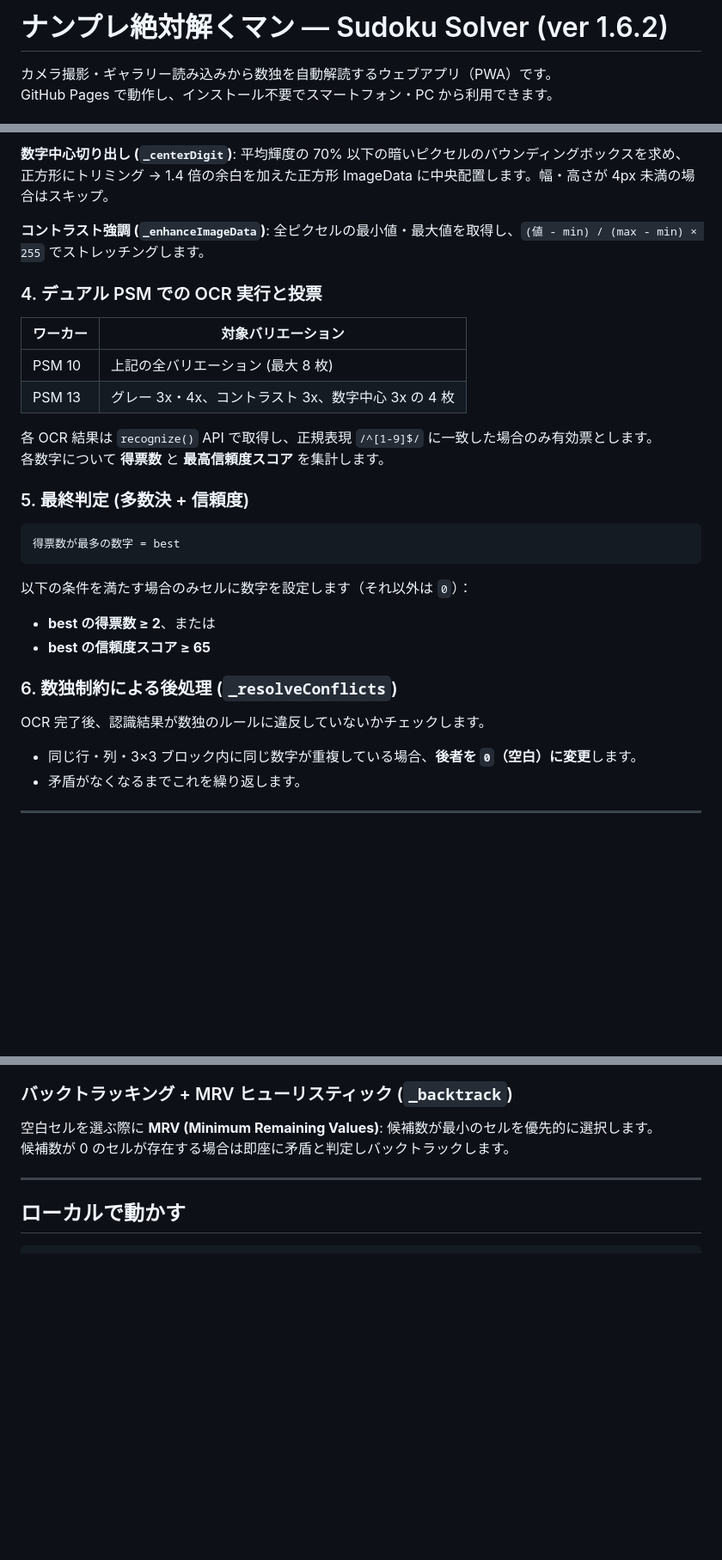
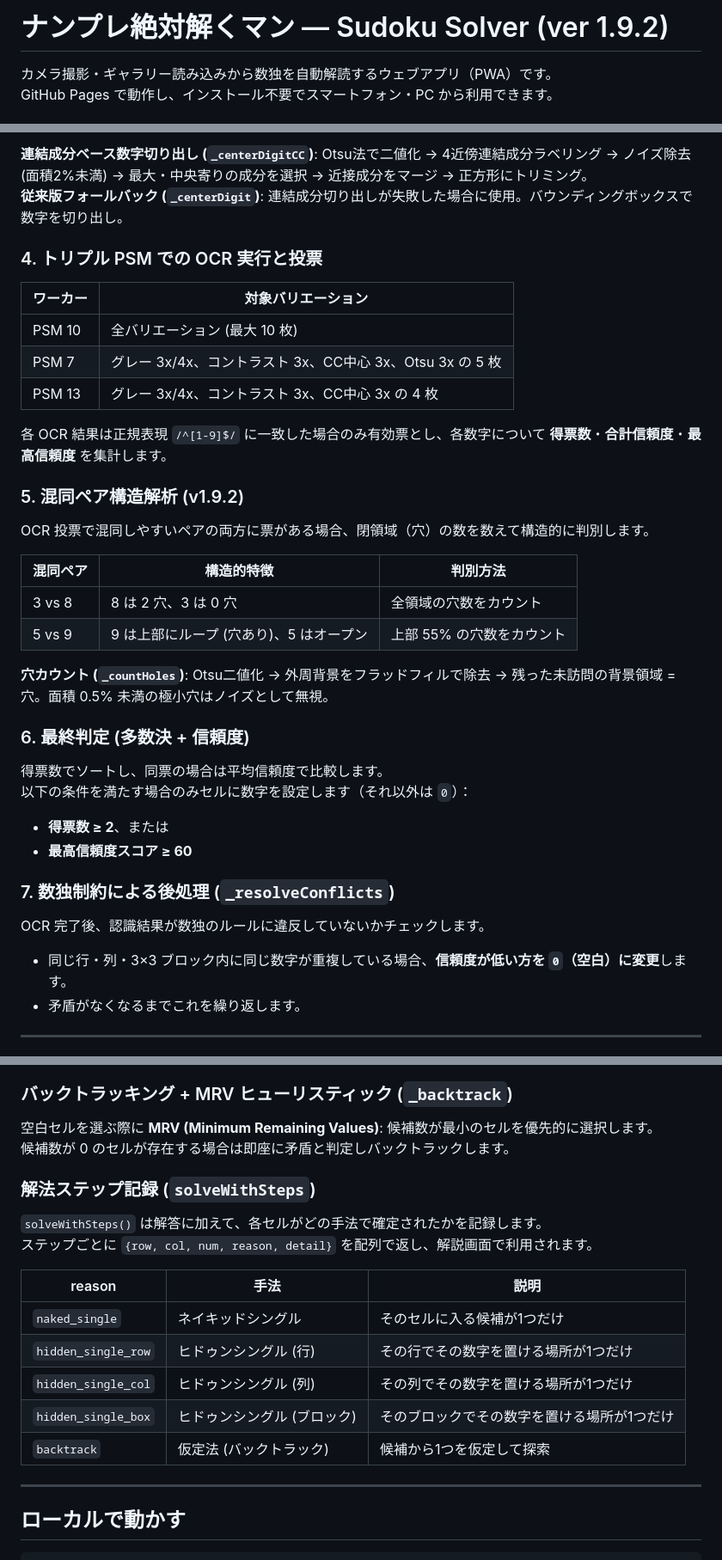
Before and after one commit to junia2009/suudoku_resolver, a Markdown page: README.md, 3 parts joined by grey strips. Shown at 86% size. GitHub-like rendering; blank space fills up the shorter version.

Commit message:
docs: README を v1.9.2 に合わせて更新

````diff
--- a/README.md
+++ b/README.md
@@ -1,4 +1,4 @@
-# ナンプレ絶対解くマン — Sudoku Solver (ver 1.6.2)
+# ナンプレ絶対解くマン — Sudoku Solver (ver 1.9.2)
 
 カメラ撮影・ギャラリー読み込みから数独を自動解読するウェブアプリ（PWA）です。
 GitHub Pages で動作し、インストール不要でスマートフォン・PC から利用できます。
@@ -72,34 +74,41 @@ OCR 前に各セル画像が「空白（数字なし）」かどうかを判定
 
-**数字中心切り出し (`_centerDigit`)**: 平均輝度の 70% 以下の暗いピクセルのバウンディングボックスを求め、正方形にトリミング → 1.4 倍の余白を加えた正方形 ImageData に中央配置します。幅・高さが 4px 未満の場合はスキップ。
+**連結成分ベース数字切り出し (`_centerDigitCC`)**: Otsu法で二値化 → 4近傍連結成分ラベリング → ノイズ除去 (面積2%未満) → 最大・中央寄りの成分を選択 → 近接成分をマージ → 正方形にトリミング。
+**従来版フォールバック (`_centerDigit`)**: 連結成分切り出しが失敗した場合に使用。バウンディングボックスで数字を切り出し。
 
-**コントラスト強調 (`_enhanceImageData`)**: 全ピクセルの最小値・最大値を取得し、`(値 - min) / (max - min) × 255` でストレッチングします。
-
-### 4. デュアル PSM での OCR 実行と投票
+### 4. トリプル PSM での OCR 実行と投票
 
 | ワーカー | 対象バリエーション |
 |----------|-------------------|
-| PSM 10   | 上記の全バリエーション (最大 8 枚) |
-| PSM 13   | グレー 3x・4x、コントラスト 3x、数字中心 3x の 4 枚 |
+| PSM 10   | 全バリエーション (最大 10 枚) |
+| PSM 7    | グレー 3x/4x、コントラスト 3x、CC中心 3x、Otsu 3x の 5 枚 |
+| PSM 13   | グレー 3x/4x、コントラスト 3x、CC中心 3x の 4 枚 |
 
-各 OCR 結果は `recognize()` API で取得し、正規表現 `/^[1-9]$/` に一致した場合のみ有効票とします。
-各数字について **得票数** と **最高信頼度スコア** を集計します。
+各 OCR 結果は正規表現 `/^[1-9]$/` に一致した場合のみ有効票とし、各数字について **得票数**・**合計信頼度**・**最高信頼度** を集計します。
 
-### 5. 最終判定 (多数決 + 信頼度)
+### 5. 混同ペア構造解析 (v1.9.2)
 
-```
-得票数が最多の数字 = best
-```
+OCR 投票で混同しやすいペアの両方に票がある場合、閉領域（穴）の数を数えて構造的に判別します。
 
+| 混同ペア | 構造的特徴 | 判別方法 |
+|----------|-----------|----------|
+| 3 vs 8   | 8 は 2 穴、3 は 0 穴 | 全領域の穴数をカウント |
+| 5 vs 9   | 9 は上部にループ (穴あり)、5 はオープン | 上部 55% の穴数をカウント |
+
+**穴カウント (`_countHoles`)**: Otsu二値化 → 外周背景をフラッドフィルで除去 → 残った未訪問の背景領域 = 穴。面積 0.5% 未満の極小穴はノイズとして無視。
+
+### 6. 最終判定 (多数決 + 信頼度)
+
+得票数でソートし、同票の場合は平均信頼度で比較します。
 以下の条件を満たす場合のみセルに数字を設定します（それ以外は `0`）：
 
-- **best の得票数 ≥ 2**、または
-- **best の信頼度スコア ≥ 65**
+- **得票数 ≥ 2**、または
+- **最高信頼度スコア ≥ 60**
 
-### 6. 数独制約による後処理 (`_resolveConflicts`)
+### 7. 数独制約による後処理 (`_resolveConflicts`)
 
 OCR 完了後、認識結果が数独のルールに違反していないかチェックします。
 
-- 同じ行・列・3×3 ブロック内に同じ数字が重複している場合、**後者を `0`（空白）に変更**します。
+- 同じ行・列・3×3 ブロック内に同じ数字が重複している場合、**信頼度が低い方を `0`（空白）に変更**します。
 - 矛盾がなくなるまでこれを繰り返します。
 
 ---
@@ -149,6 +159,19 @@ OCR 完了後、認識結果が数独のルールに違反していないかチ
 
 空白セルを選ぶ際に **MRV (Minimum Remaining Values)**: 候補数が最小のセルを優先的に選択します。
 候補数が 0 のセルが存在する場合は即座に矛盾と判定しバックトラックします。
+
+### 解法ステップ記録 (`solveWithSteps`)
+
+`solveWithSteps()` は解答に加えて、各セルがどの手法で確定されたかを記録します。
+ステップごとに `{row, col, num, reason, detail}` を配列で返し、解説画面で利用されます。
+
+| reason | 手法 | 説明 |
+|--------|------|------|
+| `naked_single` | ネイキッドシングル | そのセルに入る候補が1つだけ |
+| `hidden_single_row` | ヒドゥンシングル (行) | その行でその数字を置ける場所が1つだけ |
+| `hidden_single_col` | ヒドゥンシングル (列) | その列でその数字を置ける場所が1つだけ |
+| `hidden_single_box` | ヒドゥンシングル (ブロック) | そのブロックでその数字を置ける場所が1つだけ |
+| `backtrack` | 仮定法 (バックトラック) | 候補から1つを仮定して探索 |
 
 ---
 
````
Also changed, not shown: other parts of README.md (+19 -16 lines).
